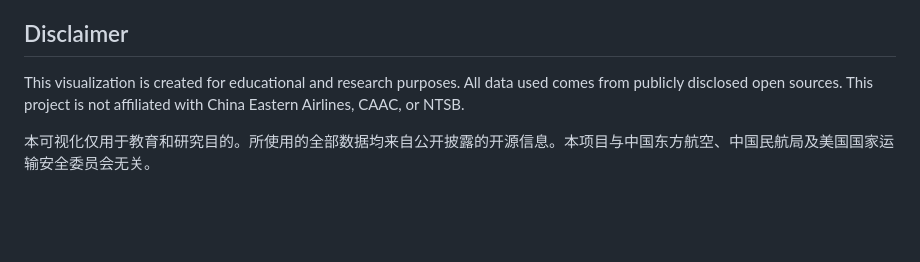
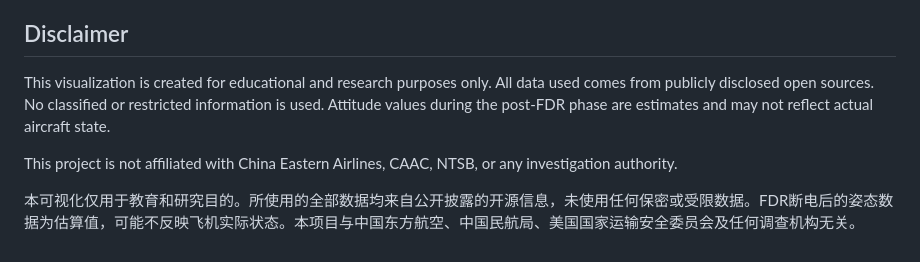
Before and after one commit to djzoom/MU5735, a Markdown page: README.md, the part around one of its changes. Drawn GitHub-style; blank space fills up the shorter version.

```diff
--- a/README.md
+++ b/README.md
@@ -111,6 +144,8 @@ MIT
 
 ## Disclaimer
 
-This visualization is created for educational and research purposes. All data used comes from publicly disclosed open sources. This project is not affiliated with China Eastern Airlines, CAAC, or NTSB.
+This visualization is created for educational and research purposes only. All data used comes from publicly disclosed open sources. No classified or restricted information is used. Attitude values during the post-FDR phase are estimates and may not reflect actual aircraft state.
 
-本可视化仅用于教育和研究目的。所使用的全部数据均来自公开披露的开源信息。本项目与中国东方航空、中国民航局及美国国家运输安全委员会无关。
+This project is not affiliated with China Eastern Airlines, CAAC, NTSB, or any investigation authority.
+
+本可视化仅用于教育和研究目的。所使用的全部数据均来自公开披露的开源信息，未使用任何保密或受限数据。FDR断电后的姿态数据为估算值，可能不反映飞机实际状态。本项目与中国东方航空、中国民航局、美国国家运输安全委员会及任何调查机构无关。
```
Also changed, not shown: other parts of README.md (+94 -61 lines).
